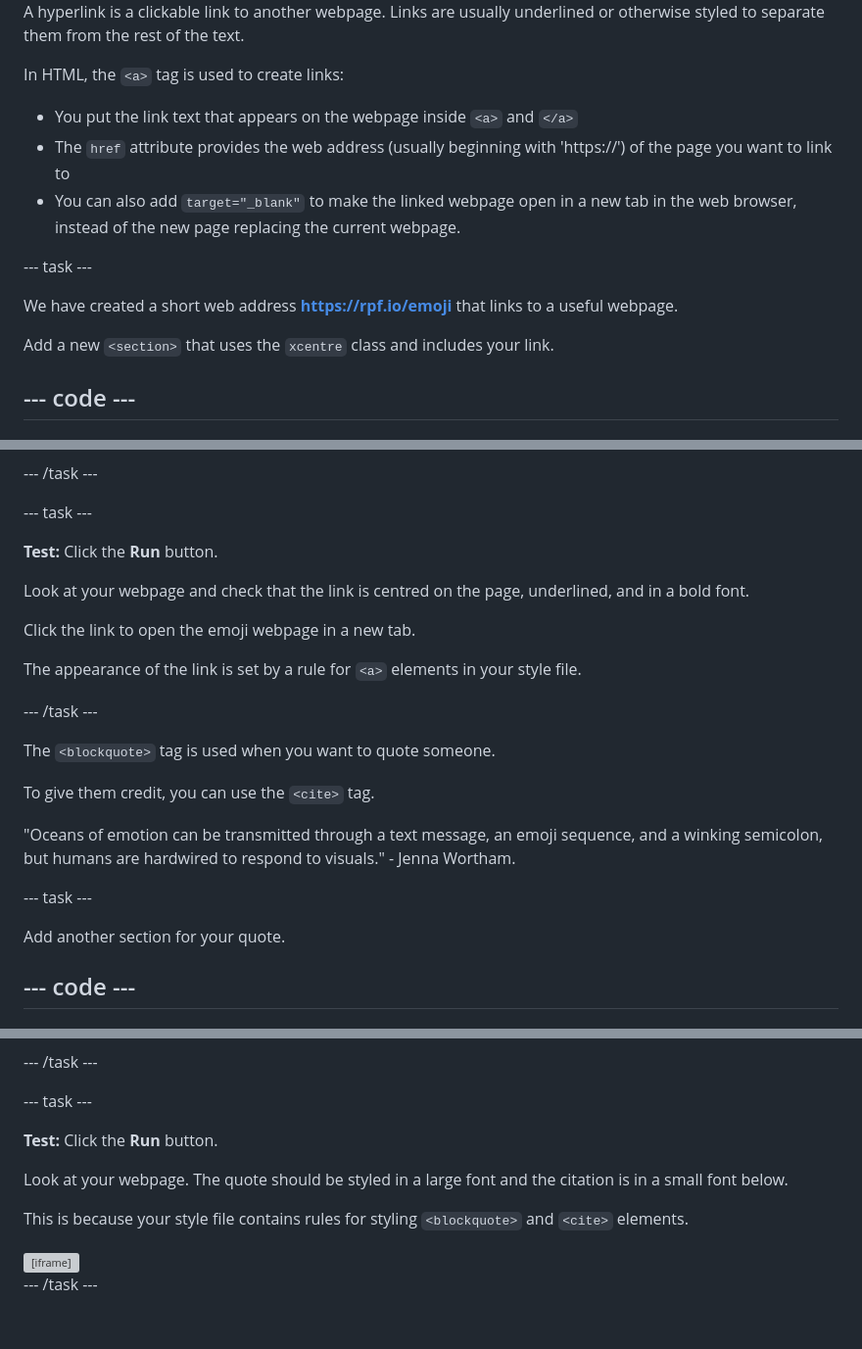
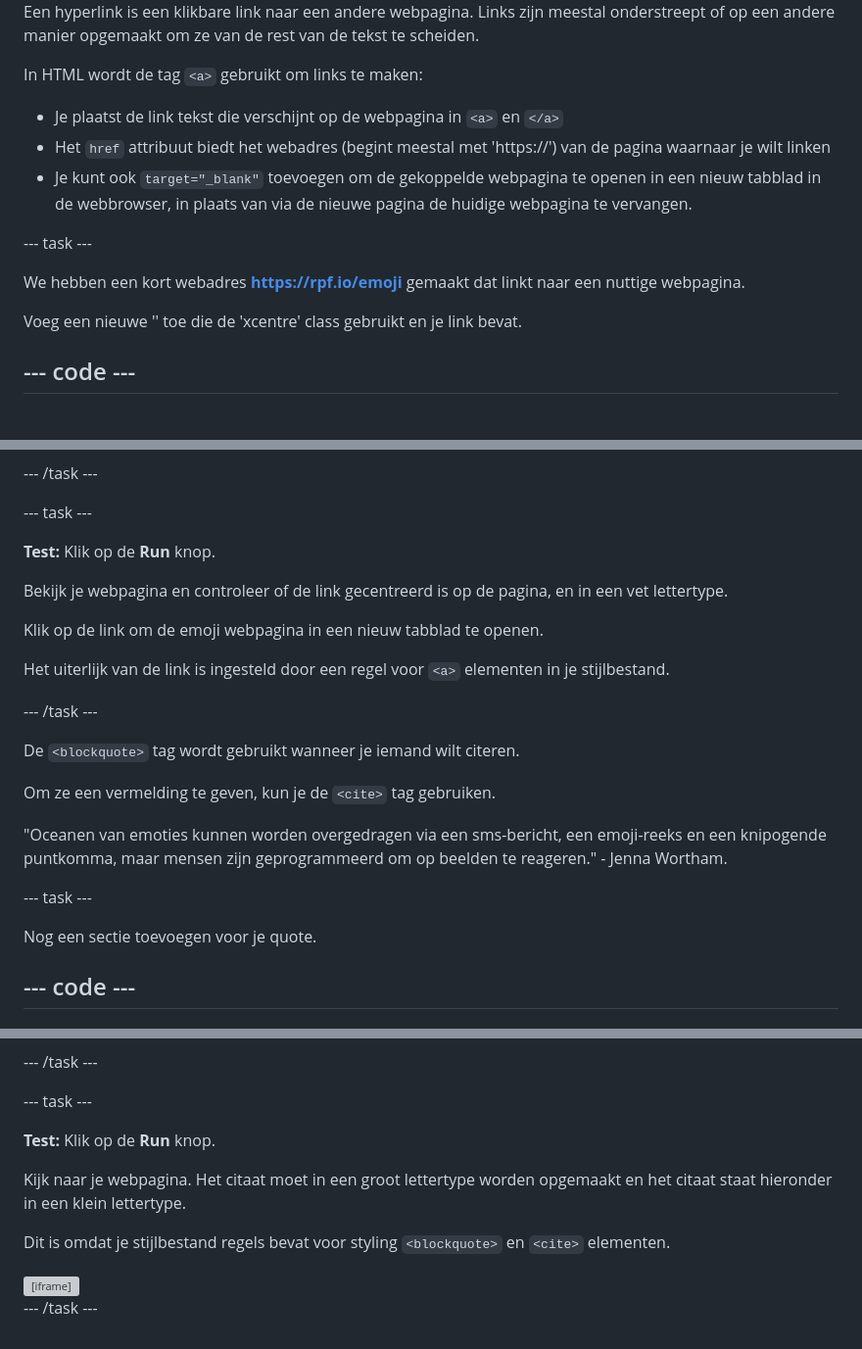
Before and after one commit to raspberrypilearning/top-5-emoji-list, a Markdown page: nl-NL/step_5.md, 3 parts joined by grey strips. Shown: that part at 98% size. Rendered like a GitHub page; grey boxes are pictures that could not be loaded.

Commit message:
New translations step_5.md (Dutch)

```diff
--- a/nl-NL/step_5.md
+++ b/nl-NL/step_5.md
@@ -13,19 +13,19 @@ In this step, you will use three more HTML tags: `<blockquote>` and `<cite>` to
 
 <p style="border-left: solid; border-width:10px; border-color: #0faeb0; background-color: aliceblue; padding: 10px;">
-A <span style="color: #0faeb0">hyperlink</span> is a clickable link to another webpage. Links are usually underlined or otherwise styled to separate them from the rest of the text.
+Een <span style="color: #0faeb0">hyperlink</span> is een klikbare link naar een andere webpagina. Links zijn meestal onderstreept of op een andere manier opgemaakt om ze van de rest van de tekst te scheiden.
 </p>
 
-In HTML, the `<a>` tag is used to create links:
+In HTML wordt de tag `<a>` gebruikt om links te maken:
 
-- You put the link text that appears on the webpage inside `<a>` and `</a>`
-- The `href` attribute provides the web address (usually beginning with 'https://') of the page you want to link to
-- You can also add `target="_blank"` to make the linked webpage open in a new tab in the web browser, instead of the new page replacing the current webpage.
+- Je plaatst de link tekst die verschijnt op de webpagina in `<a>` en `</a>`
+- Het `href` attribuut biedt het webadres (begint meestal met 'https://') van de pagina waarnaar je wilt linken
+- Je kunt ook `target="_blank"` toevoegen om de gekoppelde webpagina te openen in een nieuw tabblad in de webbrowser, in plaats van via de nieuwe pagina de huidige webpagina te vervangen.
 
 \--- task ---
 
-We have created a short web address **https://rpf.io/emoji** that links to a useful webpage.
+We hebben een kort webadres **https://rpf.io/emoji** gemaakt dat linkt naar een nuttige webpagina.
 
-Add a new `<section>` that uses the `xcentre` class and includes your link.
+Voeg een nieuwe '<section>' toe die de 'xcentre' class gebruikt en je link bevat.
 
 ## --- code ---
 
@@ -51,27 +51,27 @@ line_highlights: 46-48
 
 \--- task ---
 
-**Test:** Click the **Run** button.
+**Test:** Klik op de **Run** knop.
 
-Look at your webpage and check that the link is centred on the page, underlined, and in a bold font.
+Bekijk je webpagina en controleer of de link gecentreerd is op de pagina, en in een vet lettertype.
 
-Click the link to open the emoji webpage in a new tab.
+Klik op de link om de emoji webpagina in een nieuw tabblad te openen.
 
-The appearance of the link is set by a rule for `<a>` elements in your style file.
+Het uiterlijk van de link is ingesteld door een regel voor `<a>` elementen in je stijlbestand.
 
 \--- /task ---
 
-The `<blockquote>` tag is used when you want to quote someone.
+De `<blockquote>` tag wordt gebruikt wanneer je iemand wilt citeren.
 
-To give them credit, you can use the `<cite>` tag.
+Om ze een vermelding te geven, kun je de `<cite>` tag gebruiken.
 
 <p style="border-left: solid; border-width:10px; border-color: #0faeb0; background-color: aliceblue; padding: 10px;">
-"Oceans of emotion can be transmitted through a text message, an emoji sequence, and a winking semicolon, but humans are hardwired to respond to visuals." - Jenna Wortham.
+"Oceanen van emoties kunnen worden overgedragen via een sms-bericht, een emoji-reeks en een knipogende puntkomma, maar mensen zijn geprogrammeerd om op beelden te reageren." - Jenna Wortham.
 </p>
 
 \--- task ---
 
-Add another section for your quote.
+Nog een sectie toevoegen voor je quote.
 
 ## --- code ---
 
@@ -101,11 +101,11 @@ line_highlights: 50-55
 
 \--- task ---
 
-**Test:** Click the **Run** button.
+**Test:** Klik op de **Run** knop.
 
-Look at your webpage. The quote should be styled in a large font and the citation is in a small font below.
+Kijk naar je webpagina. Het citaat moet in een groot lettertype worden opgemaakt en het citaat staat hieronder in een klein lettertype.
 
-This is because your style file contains rules for styling `<blockquote>` and `<cite>` elements.
+Dit is omdat je stijlbestand regels bevat voor styling `<blockquote>` en `<cite>` elementen.
 
 <div>
 <iframe src="https://editor.raspberrypi.org/en/embed/viewer/top-5-emoji-list-step-5" width="600" height="1000" frameborder="0" marginwidth="0" marginheight="0" allowfullscreen> </iframe>
```
Also changed, not shown: other parts of nl-NL/step_5.md (+4 -4 lines).
